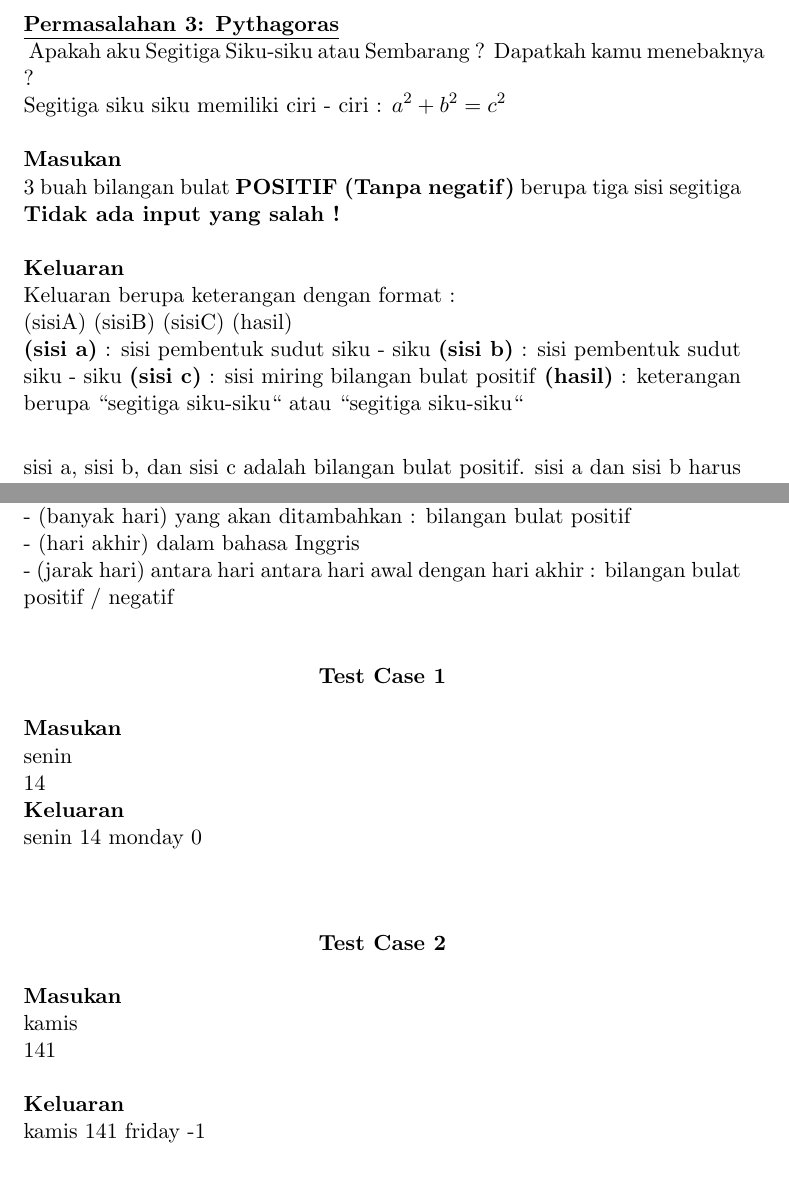
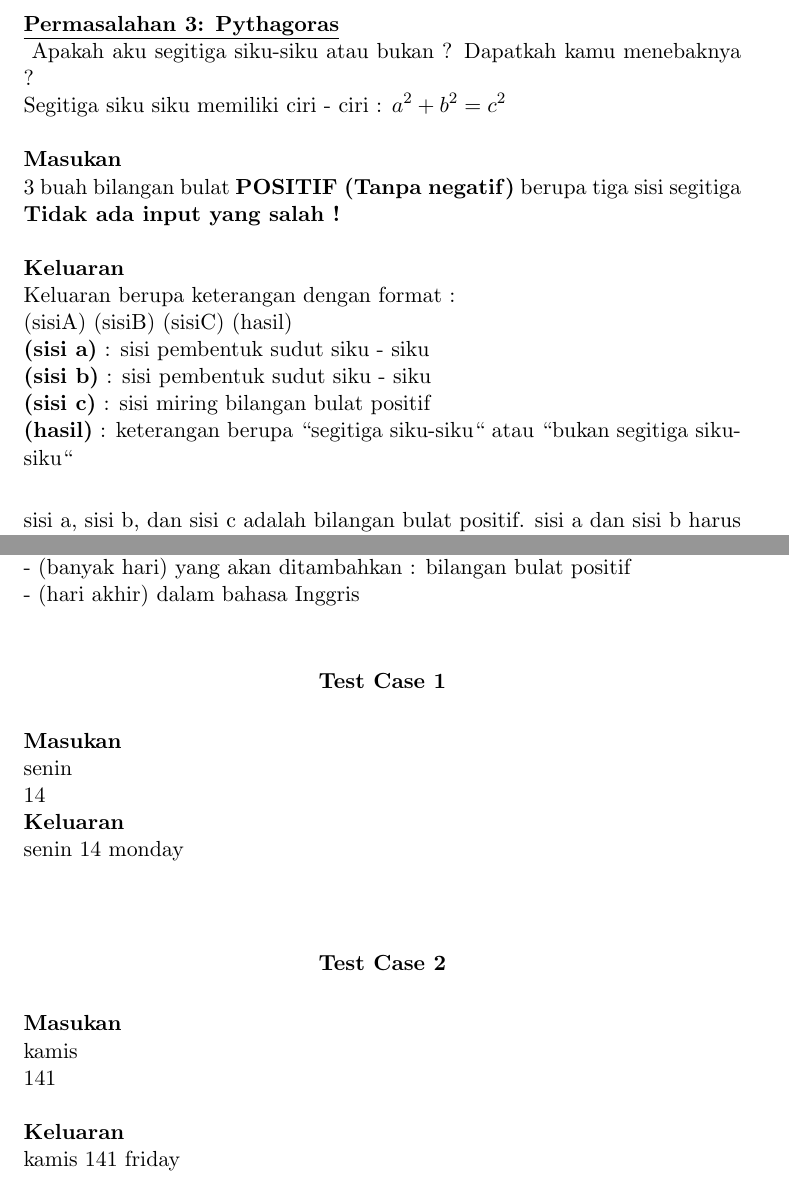
Before and after one commit to blodstone/Pengantar-Algoritma, a LaTeX document (Praktek Pengantar Algoritma/Main.tex, which reads Praktek Pengantar Algoritma/ch_modul2.tex): two parts of pages 6 and 10 of 11, joined at a grey line, cut so that both start at the same text. Compiled offline with pdfLaTeX.

Commit message:
Perbaikan Minor Modul 3 Percabangan

```diff
--- a/Praktek Pengantar Algoritma/ch_modul2.tex
+++ b/Praktek Pengantar Algoritma/ch_modul2.tex
@@ -123,7 +123,7 @@ Dapatkah Anda memberitahukan kepada saya apakah 30 - 2 - 2014 adalah tanggal yan
 \newpage
 \begin{permasalahan}{Pythagoras}\\
 \label{prob:pythagoras}
-Apakah aku Segitiga Siku-siku atau Sembarang ? Dapatkah kamu menebaknya ? \\
+Apakah aku segitiga siku-siku atau bukan ? Dapatkah kamu menebaknya ? \\
 Segitiga siku siku memiliki ciri - ciri : \begin{math}a^{2} + b^{2} = c^{2}\end{math}\\\\
 	\textbf{Masukan}\\
 	3 buah bilangan bulat \textbf{POSITIF (Tanpa negatif)} berupa tiga sisi segitiga\\
@@ -131,10 +131,10 @@ Segitiga siku siku memiliki ciri - ciri : \begin{math}a^{2} + b^{2} = c^{2}\end{
 	\textbf{Keluaran}\\
 	Keluaran berupa keterangan dengan format :\\
 	(sisiA) (sisiB) (sisiC) (hasil)\\
-	\textbf{(sisi a)} : sisi pembentuk sudut siku - siku
-	\textbf{(sisi b)} : sisi pembentuk sudut siku - siku
-	\textbf{(sisi c)} : sisi miring bilangan bulat positif
-	\textbf{(hasil)} : keterangan berupa ``segitiga siku-siku`` atau ``segitiga siku-siku``\\
+	\textbf{(sisi a)} : sisi pembentuk sudut siku - siku\\
+	\textbf{(sisi b)} : sisi pembentuk sudut siku - siku\\
+	\textbf{(sisi c)} : sisi miring bilangan bulat positif \\
+	\textbf{(hasil)} : keterangan berupa ``segitiga siku-siku`` atau ``bukan segitiga siku-siku``\\
 
 	sisi a, sisi b, dan sisi c adalah bilangan bulat positif.
 	sisi a dan sisi b harus berurutan
@@ -270,7 +270,6 @@ Vicky mengerti bahasa Indonesia tetapi hanya bisa dapat menjawab dalam bahasa In
 	- (hari awal) dalam bahasa Indonesia\\
 	- (banyak hari) yang akan ditambahkan : bilangan bulat positif\\
 	- (hari akhir) dalam bahasa Inggris \\
-	- (jarak hari) antara hari antara hari awal dengan hari akhir : bilangan bulat positif / negatif \\
 
 	\begin{center}
 	\textbf{Test Case 1}\\
@@ -279,7 +278,7 @@ Vicky mengerti bahasa Indonesia tetapi hanya bisa dapat menjawab dalam bahasa In
 	senin \\
 	14 \\
 	\textbf{Keluaran}\\
-	senin 14 monday 0\\\\
+	senin 14 monday\\\\
 
 	\begin{center}
 	\textbf{Test Case 2}\\
@@ -288,7 +287,7 @@ Vicky mengerti bahasa Indonesia tetapi hanya bisa dapat menjawab dalam bahasa In
 	kamis \\
 	141 \\\\
 	\textbf{Keluaran}\\
-	kamis 141 friday -1 \\\\
+	kamis 141 friday\\\\
 
 
 	\begin{center}
```
Also changed, not shown: Main.tex (+3 -3 lines), Praktek Pengantar Algoritma/ch_modul2.tex (8 more changed lines), 2 other files.
